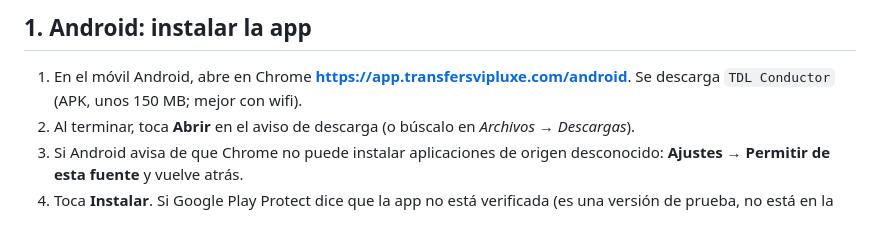
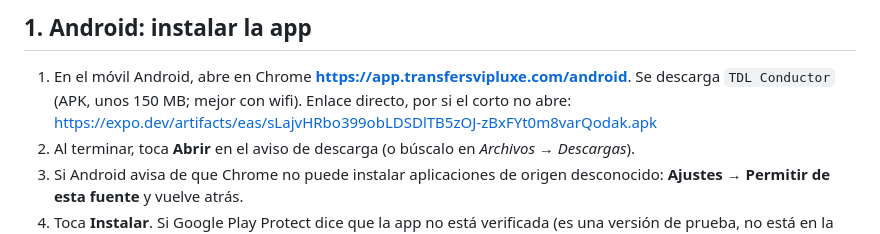
Before and after one commit to osalgado50/TransferdeLuxe, a Markdown page: docs/INSTALAR_APPS.md, the part around the change. Rendered like a GitHub page.

Commit message:
Guía de instalación: enlace directo al APK además del corto
Co-Authored-By: Claude Opus 5.5 <noreply@anthropic.com>

```diff
--- a/docs/INSTALAR_APPS.md
+++ b/docs/INSTALAR_APPS.md
@@ -26,7 +26,8 @@ en la cuenta que quieras y luego **«Entrar»** (la contraseña de prueba se rel
 ## 1. Android: instalar la app
 
 1. En el móvil Android, abre en Chrome **https://app.transfersvipluxe.com/android**. Se descarga `TDL Conductor` (APK,
-   unos 150 MB; mejor con wifi).
+   unos 150 MB; mejor con wifi). Enlace directo, por si el corto no abre:
+   https://expo.dev/artifacts/eas/sLajvHRbo399obLDSDlTB5zOJ-zBxFYt0m8varQodak.apk
 2. Al terminar, toca **Abrir** en el aviso de descarga (o búscalo en *Archivos → Descargas*).
 3. Si Android avisa de que Chrome no puede instalar aplicaciones de origen desconocido: **Ajustes → Permitir de esta
    fuente** y vuelve atrás.
```
